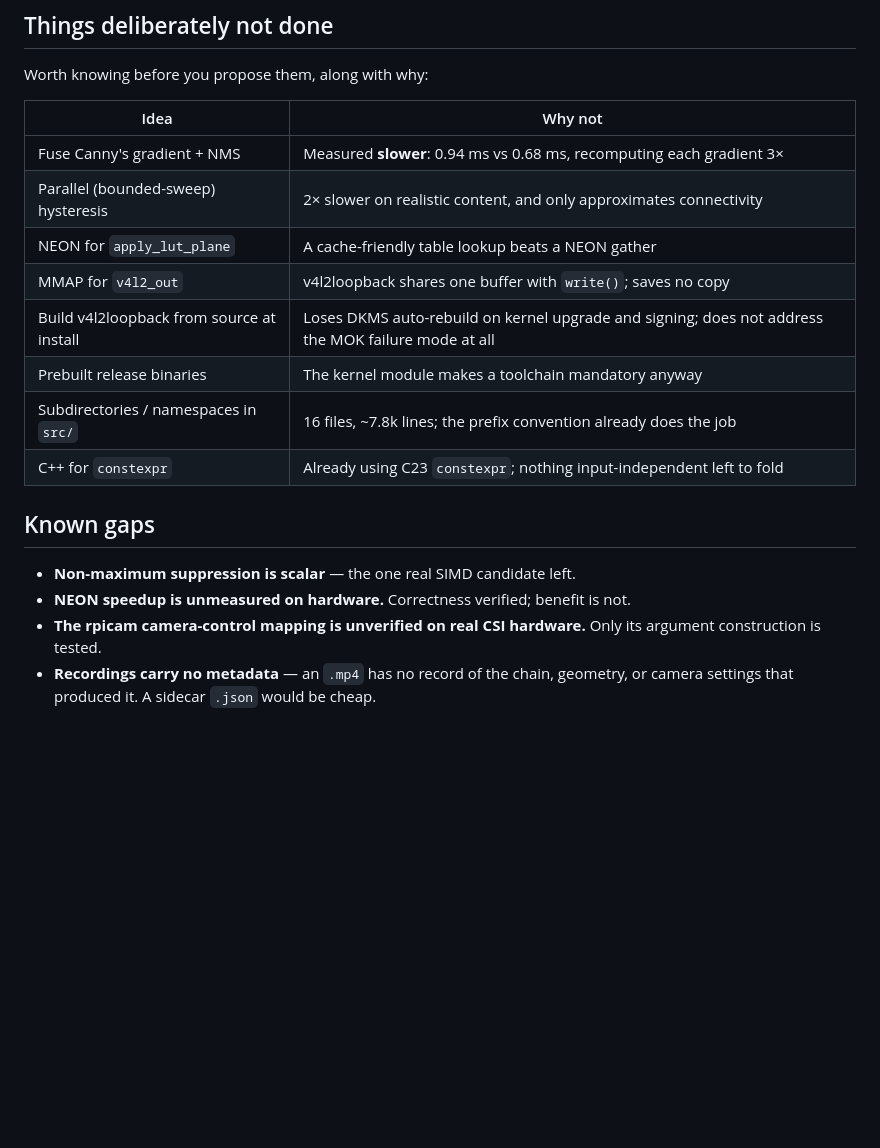
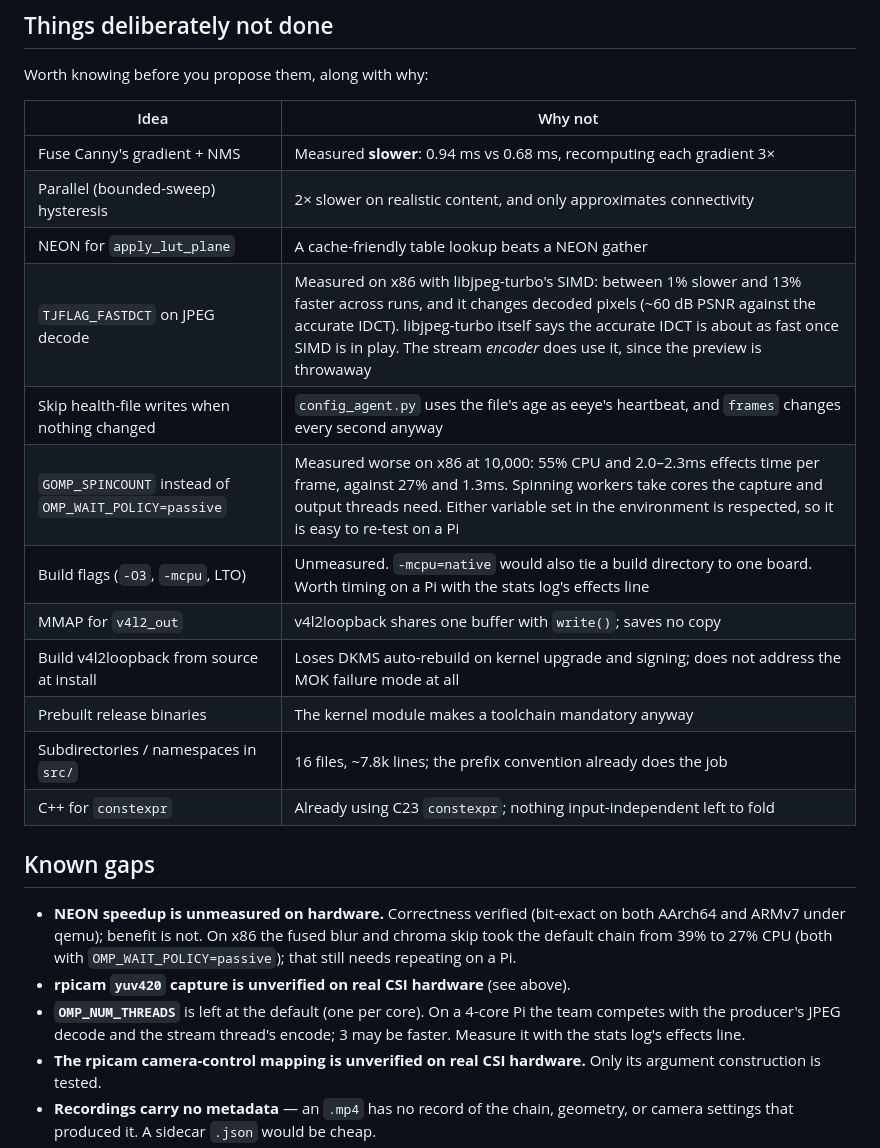
Before and after one commit to hogib/electric-eye, a Markdown page: docs/extending.md, the part around one of its changes. GitHub-like rendering; blank space fills up the shorter version.

```diff
--- a/docs/extending.md
+++ b/docs/extending.md
@@ -171,6 +177,10 @@ Worth knowing before you propose them, along with why:
 | Fuse Canny's gradient + NMS | Measured **slower**: 0.94 ms vs 0.68 ms, recomputing each gradient 3× |
 | Parallel (bounded-sweep) hysteresis | 2× slower on realistic content, and only approximates connectivity |
 | NEON for `apply_lut_plane` | A cache-friendly table lookup beats a NEON gather |
+| `TJFLAG_FASTDCT` on JPEG decode | Measured on x86 with libjpeg-turbo's SIMD: between 1% slower and 13% faster across runs, and it changes decoded pixels (~60 dB PSNR against the accurate IDCT). libjpeg-turbo itself says the accurate IDCT is about as fast once SIMD is in play. The stream *encoder* does use it, since the preview is throwaway |
+| Skip health-file writes when nothing changed | `config_agent.py` uses the file's age as eeye's heartbeat, and `frames` changes every second anyway |
+| `GOMP_SPINCOUNT` instead of `OMP_WAIT_POLICY=passive` | Measured worse on x86 at 10,000: 55% CPU and 2.0–2.3ms effects time per frame, against 27% and 1.3ms. Spinning workers take cores the capture and output threads need. Either variable set in the environment is respected, so it is easy to re-test on a Pi |
+| Build flags (`-O3`, `-mcpu`, LTO) | Unmeasured. `-mcpu=native` would also tie a build directory to one board. Worth timing on a Pi with the stats log's effects line |
 | MMAP for `v4l2_out` | v4l2loopback shares one buffer with `write()`; saves no copy |
 | Build v4l2loopback from source at install | Loses DKMS auto-rebuild on kernel upgrade and signing; does not address the MOK failure mode at all |
 | Prebuilt release binaries | The kernel module makes a toolchain mandatory anyway |
@@ -179,8 +189,14 @@ Worth knowing before you propose them, along with why:
 
 ## Known gaps
 
-- **Non-maximum suppression is scalar** — the one real SIMD candidate left.
-- **NEON speedup is unmeasured on hardware.** Correctness verified; benefit is not.
+- **NEON speedup is unmeasured on hardware.** Correctness verified (bit-exact on both
+  AArch64 and ARMv7 under qemu); benefit is not. On x86 the fused blur and chroma skip
+  took the default chain from 39% to 27% CPU (both with `OMP_WAIT_POLICY=passive`);
+  that still needs repeating on a Pi.
+- **rpicam `yuv420` capture is unverified on real CSI hardware** (see above).
+- **`OMP_NUM_THREADS`** is left at the default (one per core). On a 4-core Pi the team
+  competes with the producer's JPEG decode and the stream thread's encode; 3 may be
+  faster. Measure it with the stats log's effects line.
 - **The rpicam camera-control mapping is unverified on real CSI hardware.** Only its
   argument construction is tested.
 - **Recordings carry no metadata** — an `.mp4` has no record of the chain, geometry, or
```
Also changed, not shown: other parts of docs/extending.md (+28 -22 lines), docs/README.md (+5 -4 lines), docs/testing.md (+16 -4 lines).
